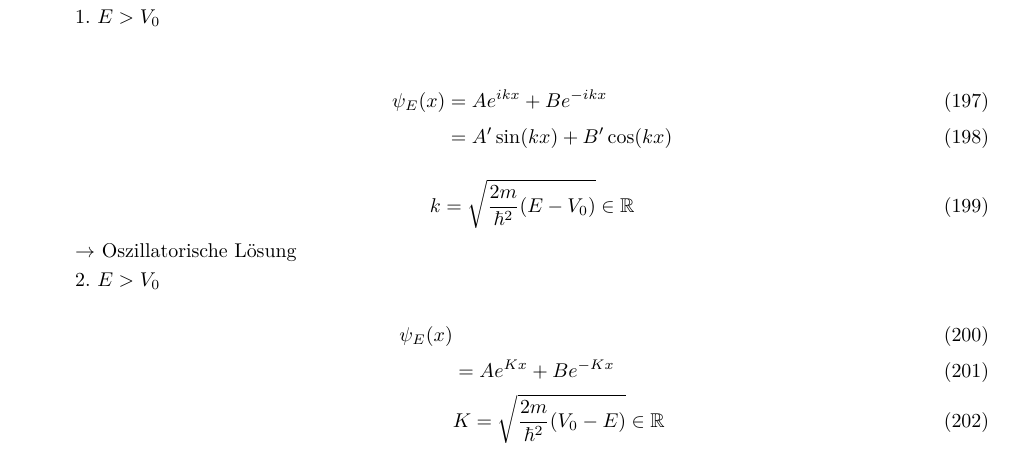
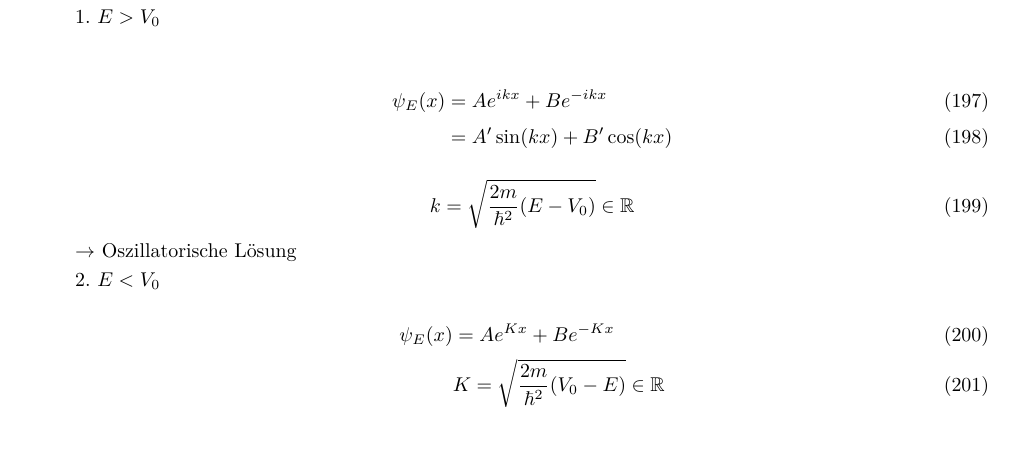
Before and after one commit to jankhg/lectures, a LaTeX document (Theo 2/Theoretische Physik II.tex): part of page 26 of 30, cut so that both start at the same text. Compiled offline with pdfLaTeX.

Commit message:
Korrektur S. 27

```diff
--- a/Theo 2/Theoretische Physik II.tex
+++ b/Theo 2/Theoretische Physik II.tex
@@ -1325,9 +1325,9 @@ Vorlesung 12 - 28.05.2013
     k=\sqrt{\frac{2m}{\hbar^2}(E-V_0)} \in \mathbb{R}
     \end{equation}
     $\rightarrow$ Oszillatorische Lösung\\
-    2. $E>V_0$
+    2. $E<V_0$
     \begin{align}
-    \psi_E(x)\\&=Ae^{K x}+Be^{-K x}\\
+    \psi_E(x)&=Ae^{K x}+Be^{-K x}\\
     &K=\sqrt{\frac{2m}{\hbar^2}(V_0-E)}\in \mathbb{R}
     \end{align}
     $\rightarrow$ Exponentieller Anstieg/Abfall
```
